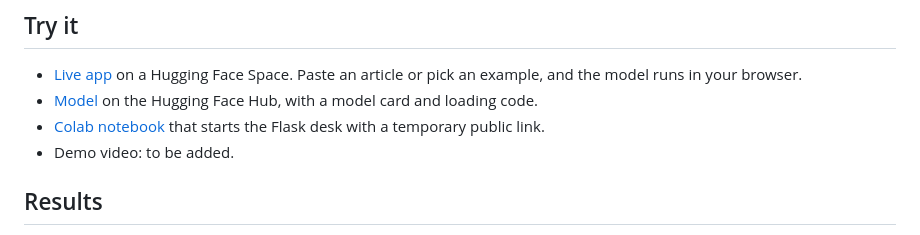
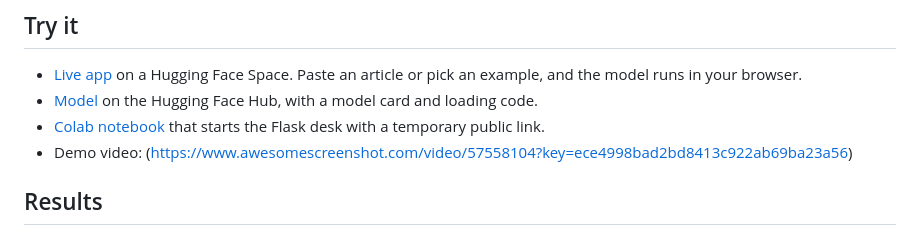
Before and after one commit to Keaane/Ikinyamakuru, a Markdown page: README.md, the part around the change. Drawn GitHub-style.

Commit message:
Add demo video link to README

```diff
--- a/README.md
+++ b/README.md
@@ -23,7 +23,7 @@ This is a summative project for Machine Learning Techniques I at the African Lea
 - [Live app](https://huggingface.co/spaces/Gkea/Ikinyamakuru) on a Hugging Face Space. Paste an article or pick an example, and the model runs in your browser.
 - [Model](https://huggingface.co/Gkea/ikinyamakuru) on the Hugging Face Hub, with a model card and loading code.
 - [Colab notebook](https://colab.research.google.com/github/Keaane/Ikinyamakuru/blob/main/notebooks/colab_app.ipynb) that starts the Flask desk with a temporary public link.
-- Demo video: to be added.
+- Demo video: (https://www.awesomescreenshot.com/video/57558104?key=ece4998bad2bd8413c922ab69ba23a56)
 
 ## Results
 
```
